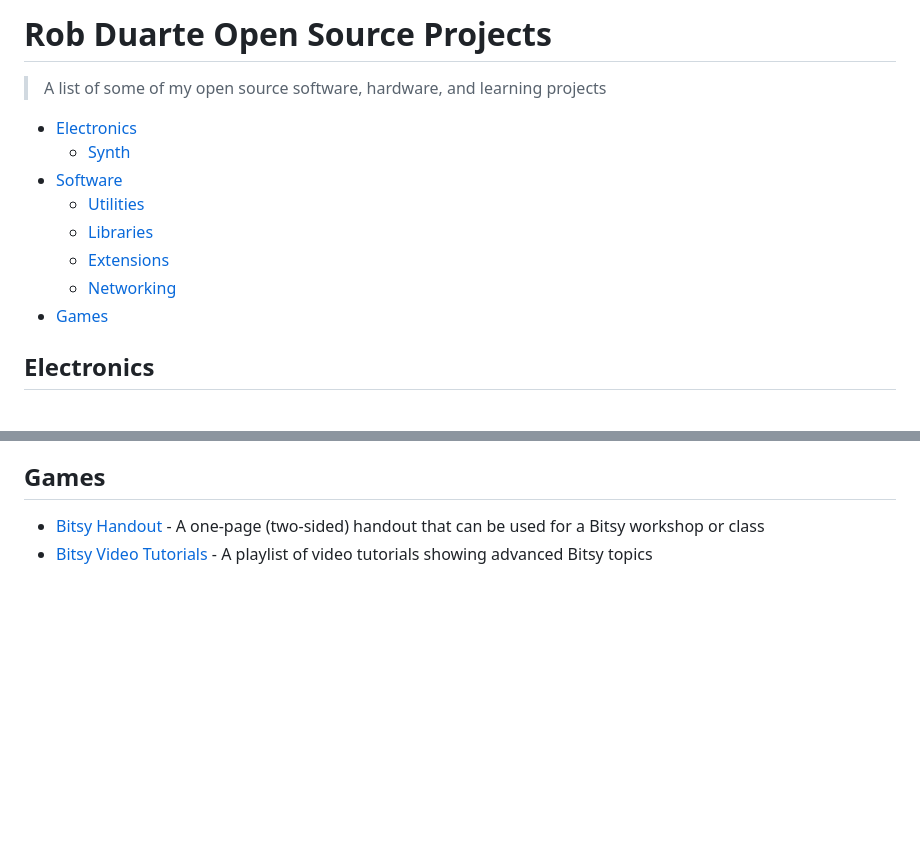
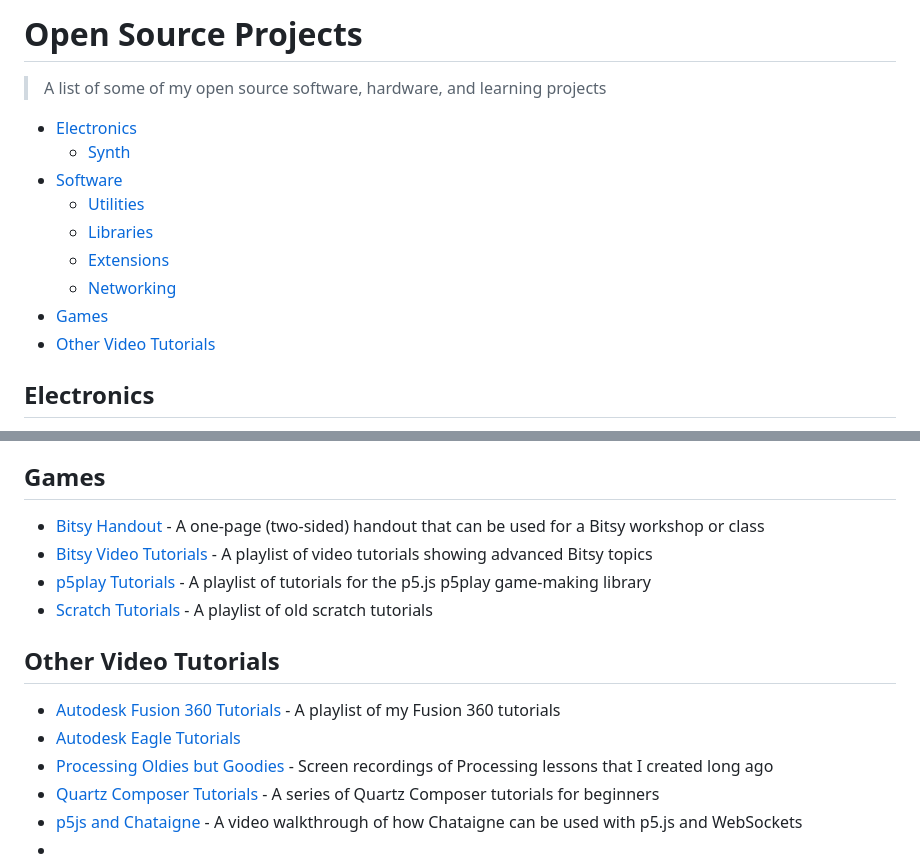
Before and after one commit to rahji/rahji.github.io, a Markdown page: README.md, 2 parts joined by grey strips. Drawn GitHub-style; blank space fills up the shorter version.

Commit message:
Updated title, added tutorials

```diff
--- a/README.md
+++ b/README.md
@@ -1,4 +1,4 @@
-# Rob Duarte Open Source Projects
+# Open Source Projects
 
 > A list of some of my open source software, hardware, and learning projects
 
@@ -10,6 +10,7 @@
   - [Extensions](#extensions)
   - [Networking](#networking)
 - [Games](#games)
+- [Other Video Tutorials](#other-video-tutorials)
 
 ## Electronics
 
@@ -58,3 +59,14 @@
 
 - [Bitsy Handout](https://github.com/rahji/bitsy-handout) - A one-page (two-sided) handout that can be used for a Bitsy workshop or class
 - [Bitsy Video Tutorials](https://www.youtube.com/playlist?list=PLNE1nfKgKSv7cR7QG7IIu-nEMHiVQsGNM) - A playlist of video tutorials showing advanced Bitsy topics
+- [p5play Tutorials](https://www.youtube.com/playlist?list=PLNE1nfKgKSv6VlokNm1uWDunbrBk6YrMR) - A playlist of tutorials for the p5.js p5play game-making library
+- [Scratch Tutorials](https://www.youtube.com/playlist?list=PLNE1nfKgKSv4Xn0gSAAZD1jlbPADfJeRE) - A playlist of old scratch tutorials
+
+## Other Video Tutorials
+
+- [Autodesk Fusion 360 Tutorials](https://www.youtube.com/playlist?list=PLNE1nfKgKSv65VUZNfctWJuHtIvuLUmtE) - A playlist of my Fusion 360 tutorials
+- [Autodesk Eagle Tutorials](https://www.youtube.com/playlist?list=PLNE1nfKgKSv4zWs14hAQxqpuK_5B-k7Uw)
+- [Processing Oldies but Goodies](https://www.youtube.com/playlist?list=PLNE1nfKgKSv6RtPKM-xKdftWJW1cwj8oT) - Screen recordings of Processing lessons that I created long ago
+- [Quartz Composer Tutorials](https://www.youtube.com/playlist?list=PLNE1nfKgKSv6I09WU4FskH5G8ZaB54IN5) - A series of Quartz Composer tutorials for beginners
+- [p5js and Chataigne](https://youtu.be/UjUjzPPUXk0) - A video walkthrough of how Chataigne can be used with p5.js and WebSockets
+-
```
